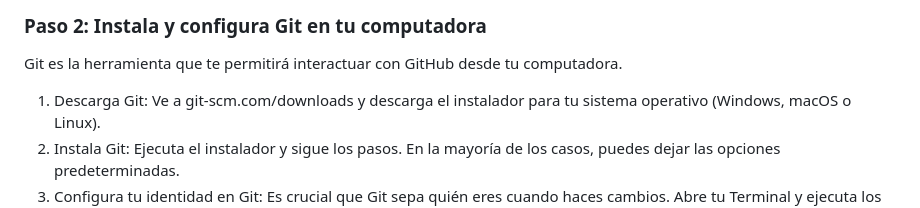
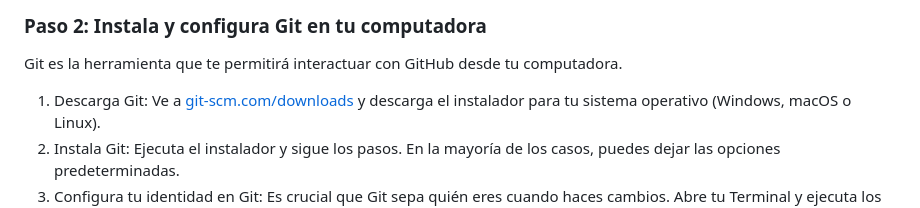
Before and after one commit to Ariel-alt-max/ORAE-18-09-25, a Markdown page: instrucciones.md, the part around the change. GitHub-like rendering.

```diff
--- a/instrucciones.md
+++ b/instrucciones.md
@@ -17,7 +17,7 @@ Sigue estos pasos cuidadosamente:
 
 Git es la herramienta que te permitirá interactuar con GitHub desde tu computadora.
 
-1. Descarga Git: Ve a git-scm.com/downloads y descarga el instalador para tu sistema operativo
+1. Descarga Git: Ve a [git-scm.com/downloads](https://git-scm.com/downloads) y descarga el instalador para tu sistema operativo
 (Windows, macOS o Linux).
 2. Instala Git: Ejecuta el instalador y sigue los pasos. En la mayoría de los casos, puedes dejar las
 opciones predeterminadas.
```
